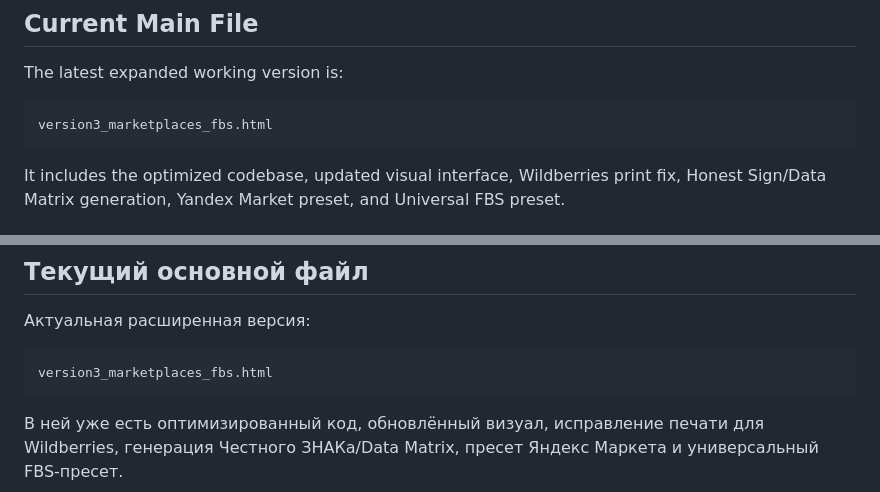
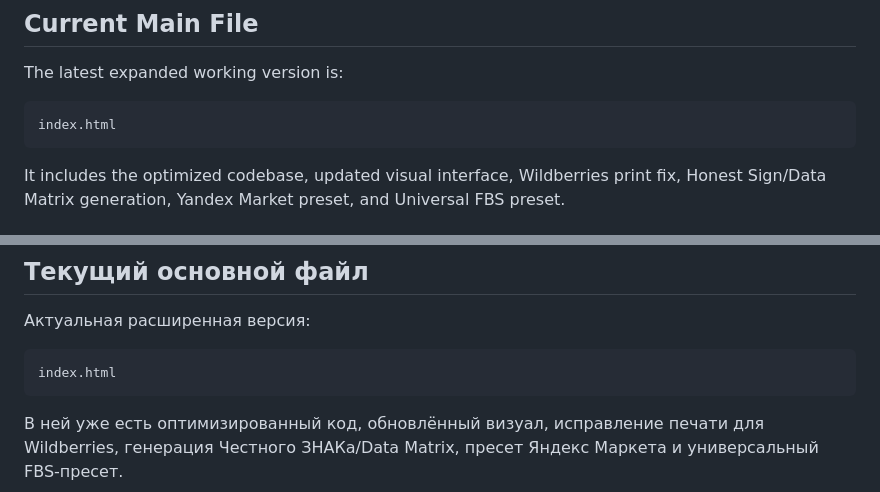
Before and after one commit to dreambulka/Label-Generator-App, a Markdown page: README.md, 2 parts joined by grey strips. GitHub-like rendering.

````diff
--- a/README.md
+++ b/README.md
@@ -107,7 +107,7 @@ Recommended browsers:
 The latest expanded working version is:
 
 ```txt
-version3_marketplaces_fbs.html
+index.html
 ```
 
 It includes the optimized codebase, updated visual interface, Wildberries print fix, Honest Sign/Data Matrix generation, Yandex Market preset, and Universal FBS preset.
@@ -242,7 +242,7 @@ English version is above: [go to English description](#label-generator-app).
 Актуальная расширенная версия:
 
 ```txt
-version3_marketplaces_fbs.html
+index.html
 ```
 
 В ней уже есть оптимизированный код, обновлённый визуал, исправление печати для Wildberries, генерация Честного ЗНАКа/Data Matrix, пресет Яндекс Маркета и универсальный FBS-пресет.
````
